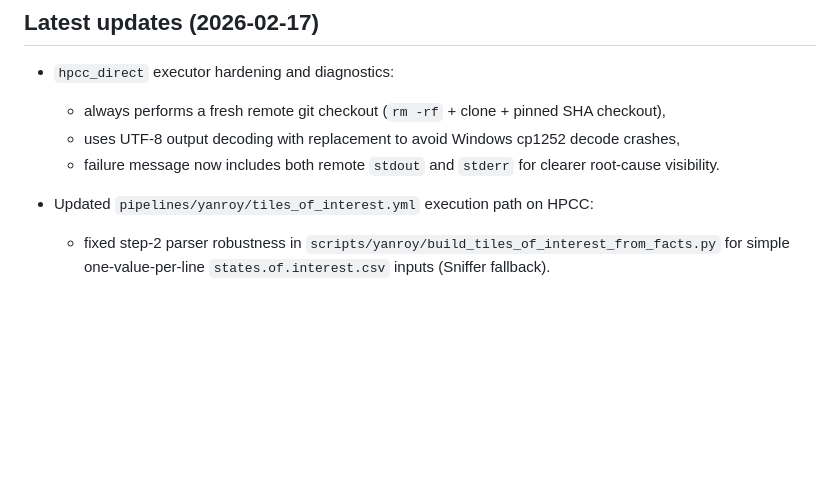
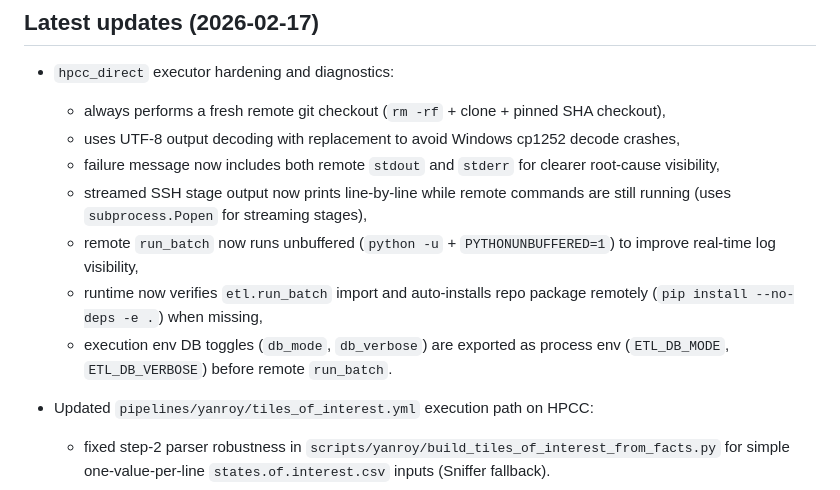
Before and after one commit to josephweaver/research-etl, a Markdown page: README.md, the part around the change. GitHub-like rendering; blank space fills up the shorter version.

```diff
--- a/README.md
+++ b/README.md
@@ -9,7 +9,11 @@ A lightweight ETL tool to construct new pipelines from modular Python "plugin" s
 - `hpcc_direct` executor hardening and diagnostics:
   - always performs a fresh remote git checkout (`rm -rf` + clone + pinned SHA checkout),
   - uses UTF-8 output decoding with replacement to avoid Windows cp1252 decode crashes,
-  - failure message now includes both remote `stdout` and `stderr` for clearer root-cause visibility.
+  - failure message now includes both remote `stdout` and `stderr` for clearer root-cause visibility,
+  - streamed SSH stage output now prints line-by-line while remote commands are still running (uses `subprocess.Popen` for streaming stages),
+  - remote `run_batch` now runs unbuffered (`python -u` + `PYTHONUNBUFFERED=1`) to improve real-time log visibility,
+  - runtime now verifies `etl.run_batch` import and auto-installs repo package remotely (`pip install --no-deps -e .`) when missing,
+  - execution env DB toggles (`db_mode`, `db_verbose`) are exported as process env (`ETL_DB_MODE`, `ETL_DB_VERBOSE`) before remote `run_batch`.
 - Updated `pipelines/yanroy/tiles_of_interest.yml` execution path on HPCC:
   - fixed step-2 parser robustness in `scripts/yanroy/build_tiles_of_interest_from_facts.py` for simple one-value-per-line `states.of.interest.csv` inputs (Sniffer fallback).
 - Requirements updates for HPCC geospatial runs:
```
Also changed, not shown: PROJECT_STATUS.md (+5 -1 lines).
